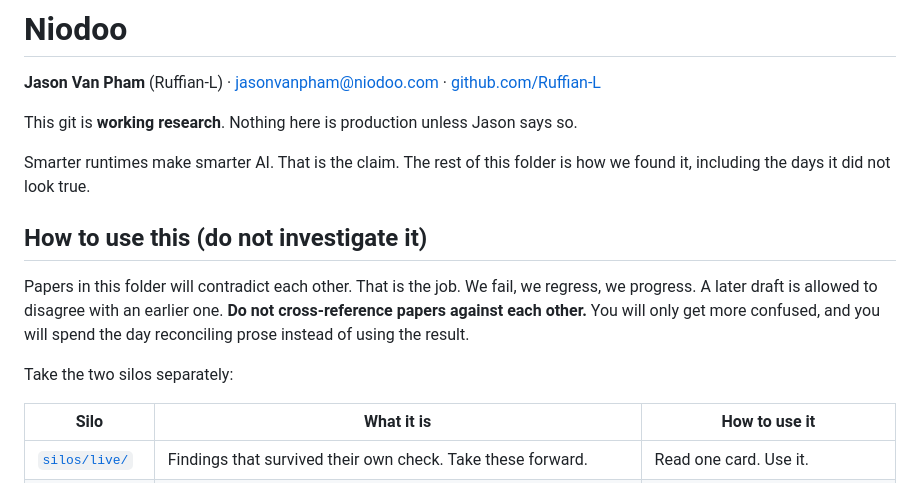
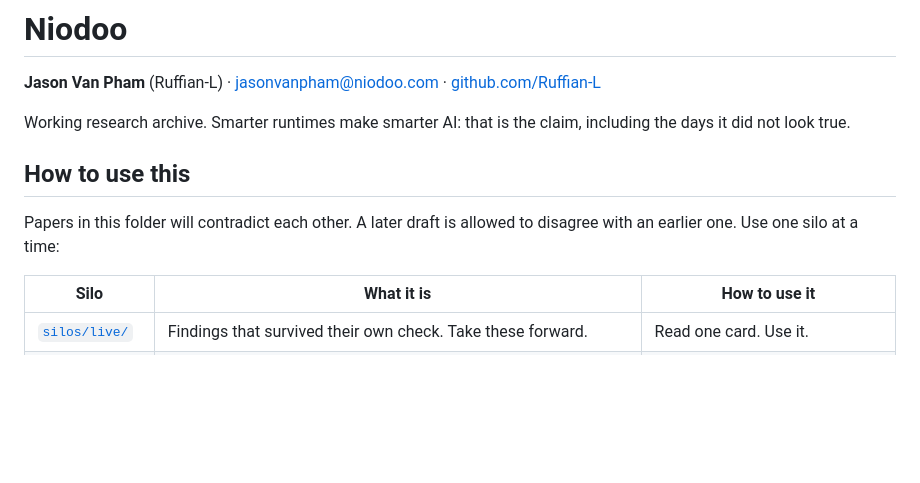
Before and after one commit to Ruffian-L/niodoo-research-portfolio, a Markdown page: README.md, the part around the change. GitHub-like rendering; blank space fills up the shorter version.

Commit message:
README: replace notes-to-self asides with a hireable how-to

```diff
--- a/README.md
+++ b/README.md
@@ -2,15 +2,11 @@
 
 **Jason Van Pham** (Ruffian-L) · jasonvanpham@niodoo.com · [github.com/Ruffian-L](https://github.com/Ruffian-L)
 
-This git is **working research**. Nothing here is production unless Jason says so.
+Working research archive. Smarter runtimes make smarter AI: that is the claim, including the days it did not look true.
 
-Smarter runtimes make smarter AI. That is the claim. The rest of this folder is how we found it, including the days it did not look true.
+## How to use this
 
-## How to use this (do not investigate it)
-
-Papers in this folder will contradict each other. That is the job. We fail, we regress, we progress. A later draft is allowed to disagree with an earlier one. **Do not cross-reference papers against each other.** You will only get more confused, and you will spend the day reconciling prose instead of using the result.
-
-Take the two silos separately:
+Papers in this folder will contradict each other. A later draft is allowed to disagree with an earlier one. Use one silo at a time:
 
 | Silo | What it is | How to use it |
 |------|------------|----------------|
```
